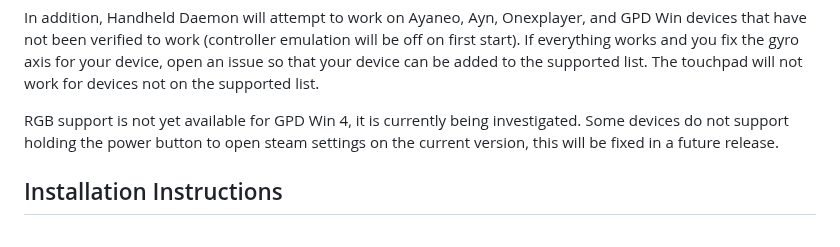
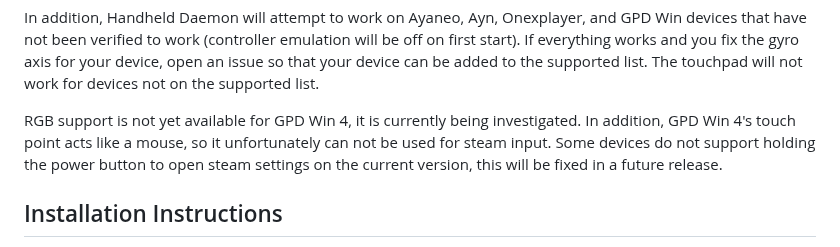
Before and after one commit to hhd-dev/hhd, a Markdown page: readme.md, the part around the change. Drawn GitHub-style.

Commit message:
update gpd win 4 limitations

```diff
--- a/readme.md
+++ b/readme.md
@@ -66,6 +66,8 @@ so that your device can be added to the supported list.
 The touchpad will not work for devices not on the supported list.
 
 RGB support is not yet available for GPD Win 4, it is currently being investigated.
+In addition, GPD Win 4's touch point acts like a mouse, so it unfortunately can not
+be used for steam input.
 Some devices do not support holding the power button to open steam settings on
 the current version, this will be fixed in a future release.
 
```
